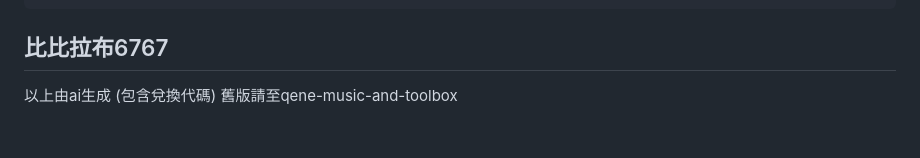
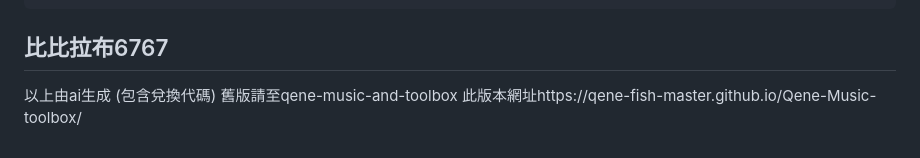
Before and after one commit to qene-fish-master/Qene-Music-toolbox, a Markdown page: README.md, the part around the change. Drawn GitHub-style.

```diff
--- a/README.md
+++ b/README.md
@@ -73,3 +73,4 @@ aoyu-toolbox/
 ## 比比拉布6767
 以上由ai生成 (包含兌換代碼)
 舊版請至qene-music-and-toolbox
+此版本網址https://qene-fish-master.github.io/Qene-Music-toolbox/
```
